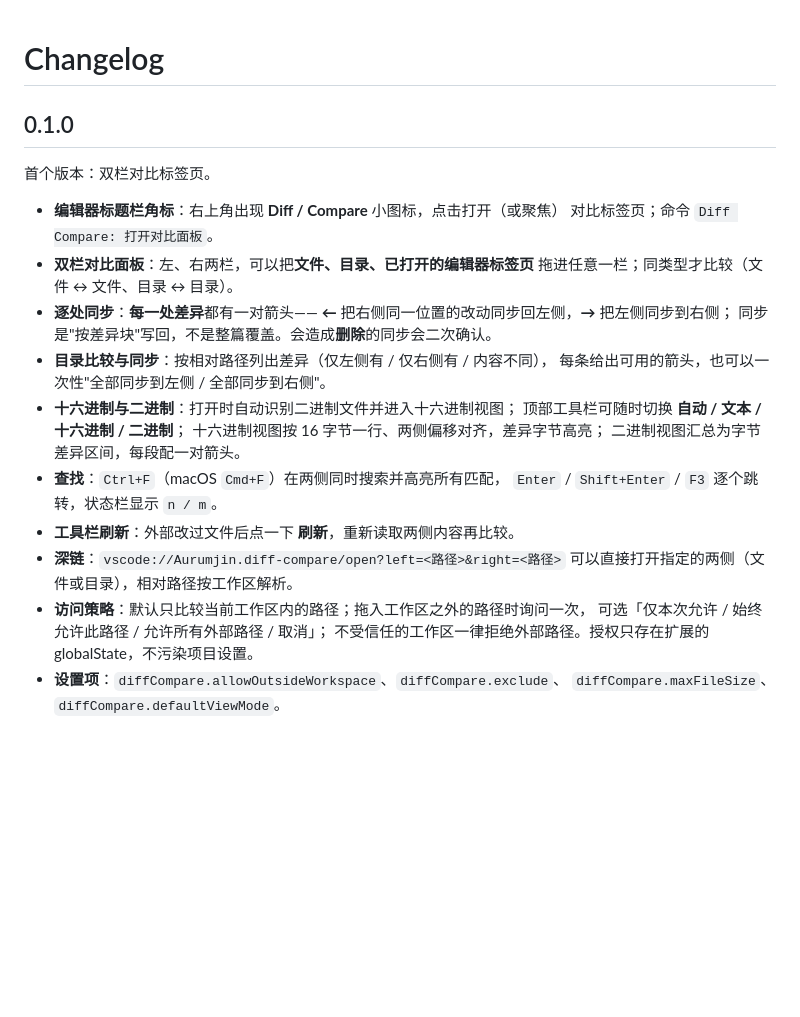
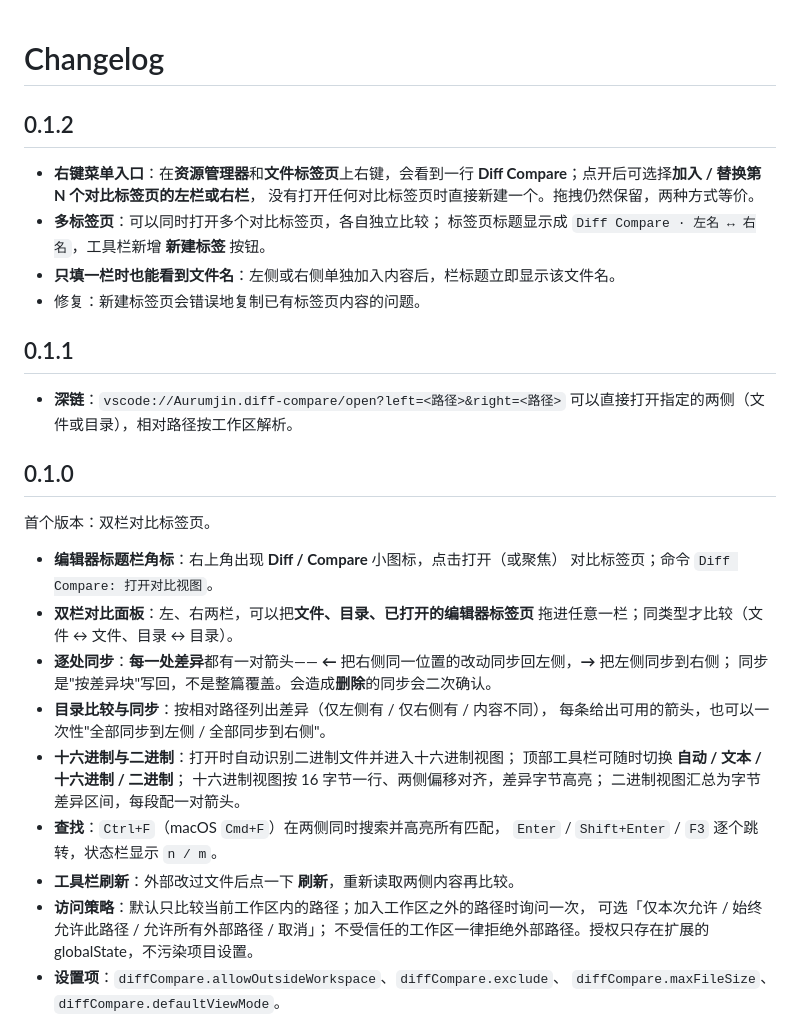
Before and after one commit to Aujin/diff-compare, a Markdown page: CHANGELOG.md, the part around the change. GitHub-like rendering; blank space fills up the shorter version.

```diff
--- a/CHANGELOG.md
+++ b/CHANGELOG.md
@@ -1,11 +1,26 @@
 # Changelog
+
+## 0.1.2
+
+- **右键菜单入口**：在**资源管理器**和**文件标签页**上右键，会看到一行
+  **Diff Compare**；点开后可选择**加入 / 替换第 N 个对比标签页的左栏或右栏**，
+  没有打开任何对比标签页时直接新建一个。拖拽仍然保留，两种方式等价。
+- **多标签页**：可以同时打开多个对比标签页，各自独立比较；
+  标签页标题显示成 `Diff Compare · 左名 ↔ 右名`，工具栏新增 **新建标签** 按钮。
+- **只填一栏时也能看到文件名**：左侧或右侧单独加入内容后，栏标题立即显示该文件名。
+- 修复：新建标签页会错误地复制已有标签页内容的问题。
+
+## 0.1.1
+
+- **深链**：`vscode://Aurumjin.diff-compare/open?left=<路径>&right=<路径>`
+  可以直接打开指定的两侧（文件或目录），相对路径按工作区解析。
 
 ## 0.1.0
 
 首个版本：双栏对比标签页。
 
 - **编辑器标题栏角标**：右上角出现 **Diff / Compare** 小图标，点击打开（或聚焦）
-  对比标签页；命令 `Diff Compare: 打开对比面板`。
+  对比标签页；命令 `Diff Compare: 打开对比视图`。
 - **双栏对比面板**：左、右两栏，可以把**文件、目录、已打开的编辑器标签页**
   拖进任意一栏；同类型才比较（文件 ↔ 文件、目录 ↔ 目录）。
 - **逐处同步**：**每一处差异**都有一对箭头——
@@ -20,9 +35,7 @@
 - **查找**：`Ctrl+F`（macOS `Cmd+F`）在两侧同时搜索并高亮所有匹配，
   `Enter` / `Shift+Enter` / `F3` 逐个跳转，状态栏显示 `n / m`。
 - **工具栏刷新**：外部改过文件后点一下 **刷新**，重新读取两侧内容再比较。
-- **深链**：`vscode://Aurumjin.diff-compare/open?left=<路径>&right=<路径>`
-  可以直接打开指定的两侧（文件或目录），相对路径按工作区解析。
-- **访问策略**：默认只比较当前工作区内的路径；拖入工作区之外的路径时询问一次，
+- **访问策略**：默认只比较当前工作区内的路径；加入工作区之外的路径时询问一次，
   可选「仅本次允许 / 始终允许此路径 / 允许所有外部路径 / 取消」；
   不受信任的工作区一律拒绝外部路径。授权只存在扩展的 globalState，不污染项目设置。
 - **设置项**：`diffCompare.allowOutsideWorkspace`、`diffCompare.exclude`、
```
Also changed, not shown: README.md (+38 -4 lines), docs/panel.png, 9 other files.
